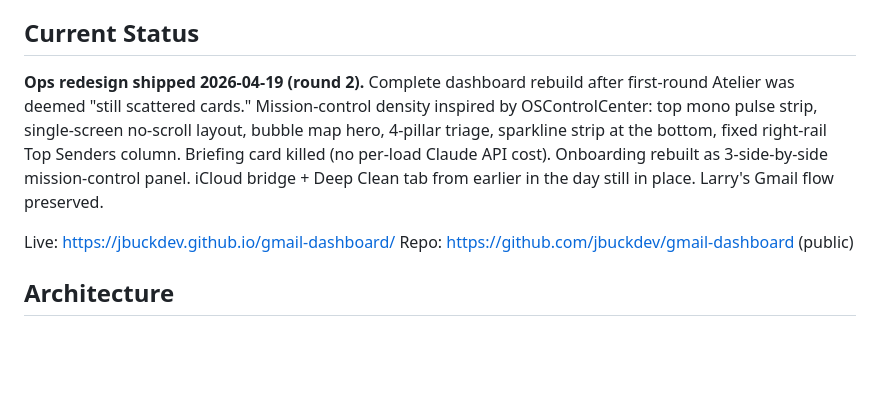
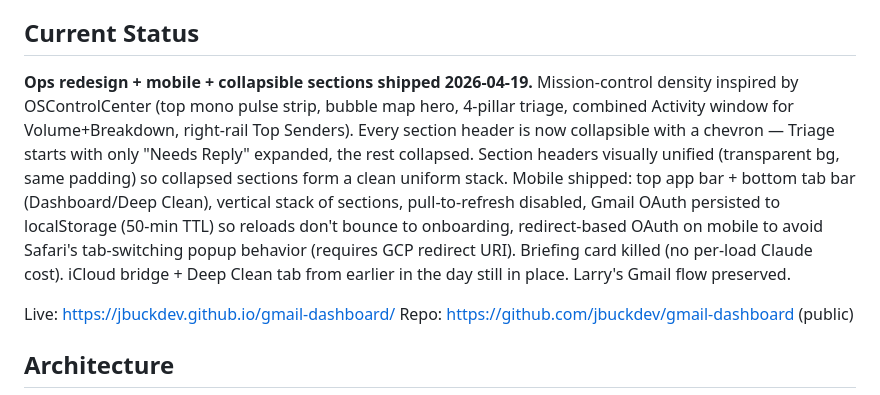
Before and after one commit to jbuckdev/gmail-dashboard, a Markdown page: GmailDashboard-CONTEXT.md, the part around the change. Rendered like a GitHub page; blank space fills up the shorter version.

Commit message:
session-wrap: 2026-04-19 — mobile + collapsible-sections + measure-first lesson logged

```diff
--- a/GmailDashboard-CONTEXT.md
+++ b/GmailDashboard-CONTEXT.md
@@ -4,7 +4,7 @@
 AI-powered Gmail intelligence dashboard for Larry (~65yo CEO of a medical data analytics company, also runs community projects like condo board elevator replacement). Single `index.html`, no server, no database. He opens a URL, sees his emails sorted by importance with narrative briefings and interactive topic visualization. Inline delete actions on every email list.
 
 ## Current Status
-**Ops redesign shipped 2026-04-19 (round 2).** Complete dashboard rebuild after first-round Atelier was deemed "still scattered cards." Mission-control density inspired by OSControlCenter: top mono pulse strip, single-screen no-scroll layout, bubble map hero, 4-pillar triage, sparkline strip at the bottom, fixed right-rail Top Senders column. Briefing card killed (no per-load Claude API cost). Onboarding rebuilt as 3-side-by-side mission-control panel. iCloud bridge + Deep Clean tab from earlier in the day still in place. Larry's Gmail flow preserved.
+**Ops redesign + mobile + collapsible sections shipped 2026-04-19.** Mission-control density inspired by OSControlCenter (top mono pulse strip, bubble map hero, 4-pillar triage, combined Activity window for Volume+Breakdown, right-rail Top Senders). Every section header is now collapsible with a chevron — Triage starts with only "Needs Reply" expanded, the rest collapsed. Section headers visually unified (transparent bg, same padding) so collapsed sections form a clean uniform stack. Mobile shipped: top app bar + bottom tab bar (Dashboard/Deep Clean), vertical stack of sections, pull-to-refresh disabled, Gmail OAuth persisted to localStorage (50-min TTL) so reloads don't bounce to onboarding, redirect-based OAuth on mobile to avoid Safari's tab-switching popup behavior (requires GCP redirect URI). Briefing card killed (no per-load Claude cost). iCloud bridge + Deep Clean tab from earlier in the day still in place. Larry's Gmail flow preserved.
 
 Live: https://jbuckdev.github.io/gmail-dashboard/
 Repo: https://github.com/jbuckdev/gmail-dashboard (public)
```
